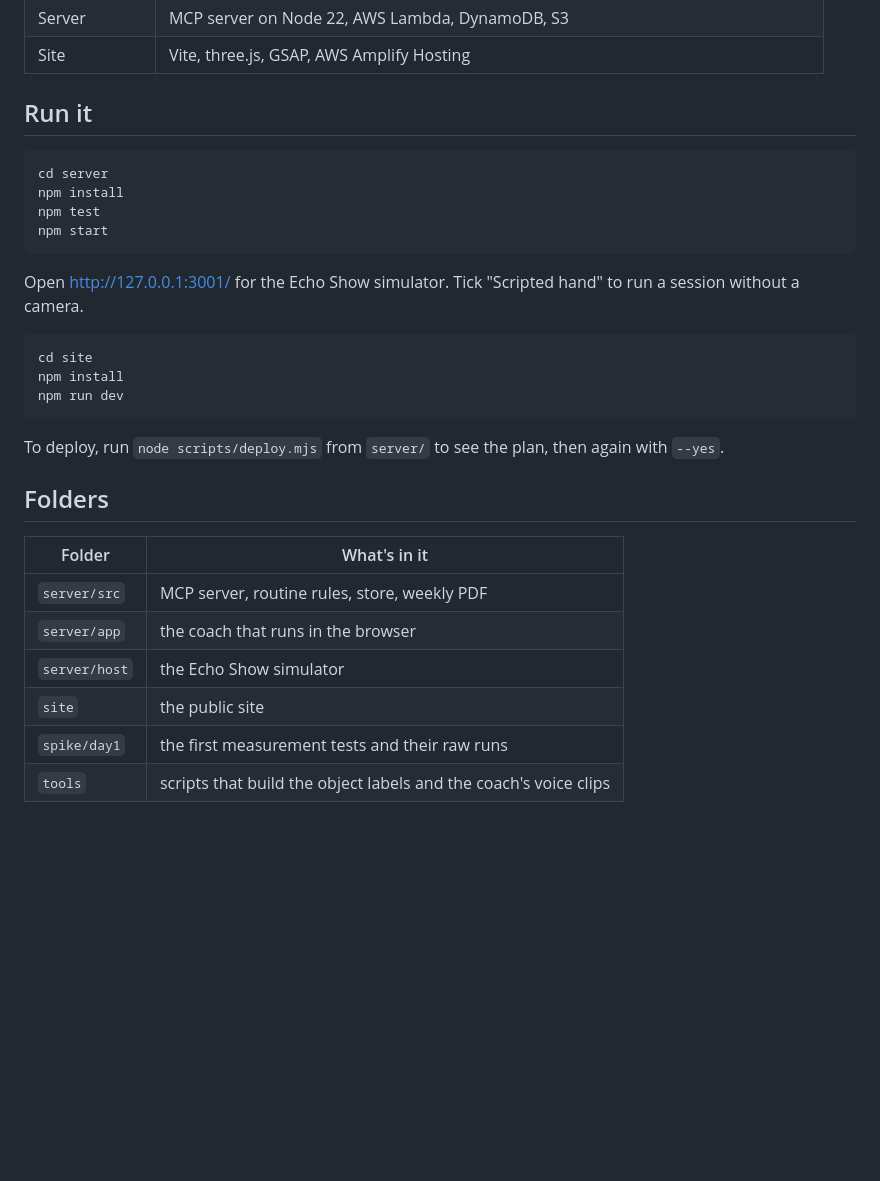
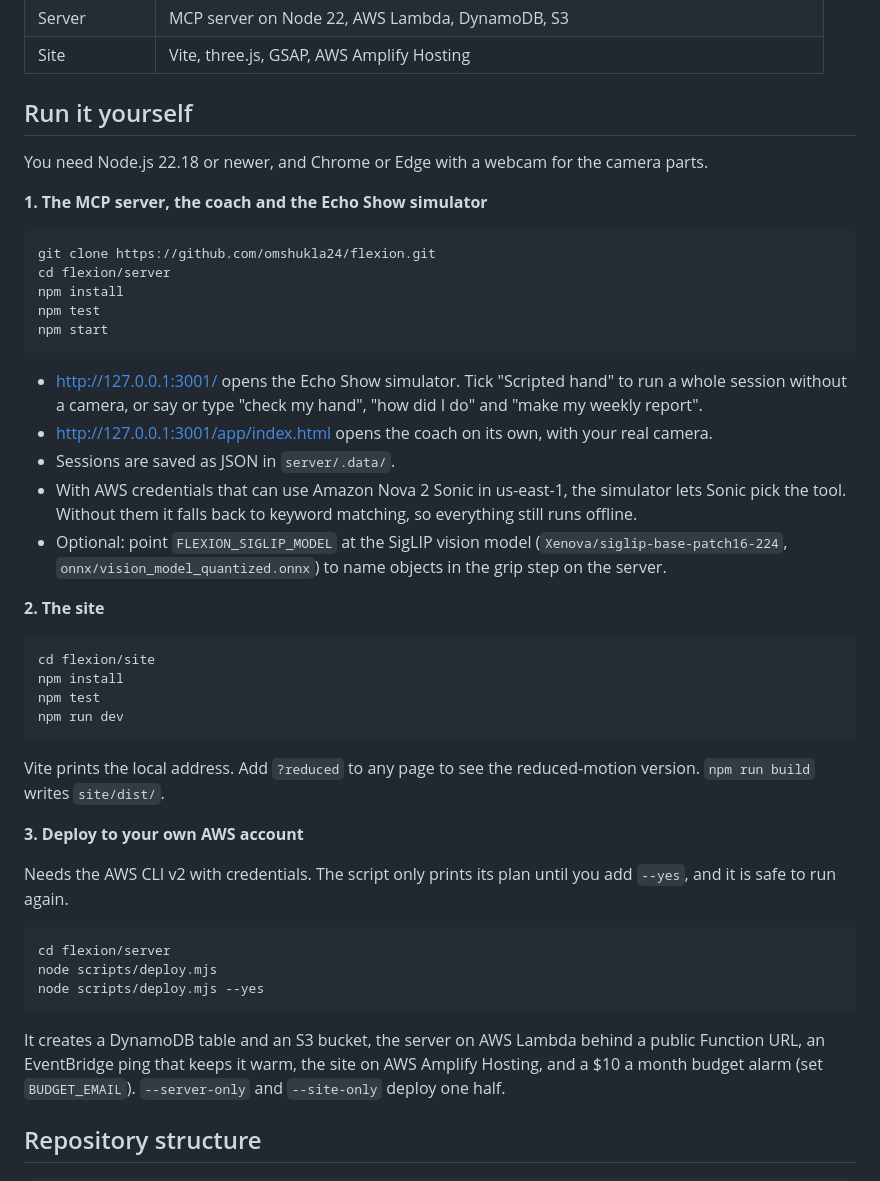
Before and after one commit to omshukla24/flexion, a Markdown page: README.md, the part around one of its changes. Drawn GitHub-style; blank space fills up the shorter version.

Commit message:
docs: bring back the repo structure and full run steps
The short readme left out how to run each part and where things live. Both are back, plain and checked against the code.

````diff
--- a/README.md
+++ b/README.md
@@ -73,32 +73,55 @@ sequenceDiagram
 | Server | MCP server on Node 22, AWS Lambda, DynamoDB, S3 |
 | Site | Vite, three.js, GSAP, AWS Amplify Hosting |
 
-## Run it
+## Run it yourself
+
+You need Node.js 22.18 or newer, and Chrome or Edge with a webcam for the camera parts.
+
+**1. The MCP server, the coach and the Echo Show simulator**
 
 ```bash
-cd server
+git clone https://github.com/omshukla24/flexion.git
+cd flexion/server
 npm install
 npm test
 npm start
 ```
 
-Open http://127.0.0.1:3001/ for the Echo Show simulator. Tick "Scripted hand" to run a session without a camera.
+- http://127.0.0.1:3001/ opens the Echo Show simulator. Tick "Scripted hand" to run a whole session without a camera,
+  or say or type "check my hand", "how did I do" and "make my weekly report".
+- http://127.0.0.1:3001/app/index.html opens the coach on its own, with your real camera.
+- Sessions are saved as JSON in `server/.data/`.
+- With AWS credentials that can use Amazon Nova 2 Sonic in us-east-1, the simulator lets Sonic pick the tool. Without
+  them it falls back to keyword matching, so everything still runs offline.
+- Optional: point `FLEXION_SIGLIP_MODEL` at the SigLIP vision model
+  (`Xenova/siglip-base-patch16-224`, `onnx/vision_model_quantized.onnx`) to name objects in the grip step on the server.
+
+**2. The site**
 
 ```bash
-cd site
+cd flexion/site
 npm install
+npm test
 npm run dev
 ```
 
-To deploy, run `node scripts/deploy.mjs` from `server/` to see the plan, then again with `--yes`.
+Vite prints the local address. Add `?reduced` to any page to see the reduced-motion version. `npm run build` writes
+`site/dist/`.
 
-## Folders
+**3. Deploy to your own AWS account**
 
-| Folder | What's in it |
-|---|---|
-| `server/src` | MCP server, routine rules, store, weekly PDF |
-| `server/app` | the coach that runs in the browser |
-| `server/host` | the Echo Show simulator |
-| `site` | the public site |
-| `spike/day1` | the first measurement tests and their raw runs |
-| `tools` | scripts that build the object labels and the coach's voice clips |
+Needs the AWS CLI v2 with credentials. The script only prints its plan until you add `--yes`, and it is safe to run
+again.
+
+```bash
+cd flexion/server
+node scripts/deploy.mjs
+node scripts/deploy.mjs --yes
+```
+
+It creates a DynamoDB table and an S3 bucket, the server on AWS Lambda behind a public Function URL, an EventBridge
+ping that keeps it warm, the site on AWS Amplify Hosting, and a $10 a month budget alarm (set `BUDGET_EMAIL`).
+`--server-only` and `--site-only` deploy one half.
+
+## Repository structure
+
````
Also changed, not shown: other parts of README.md (+37 -0 lines).
